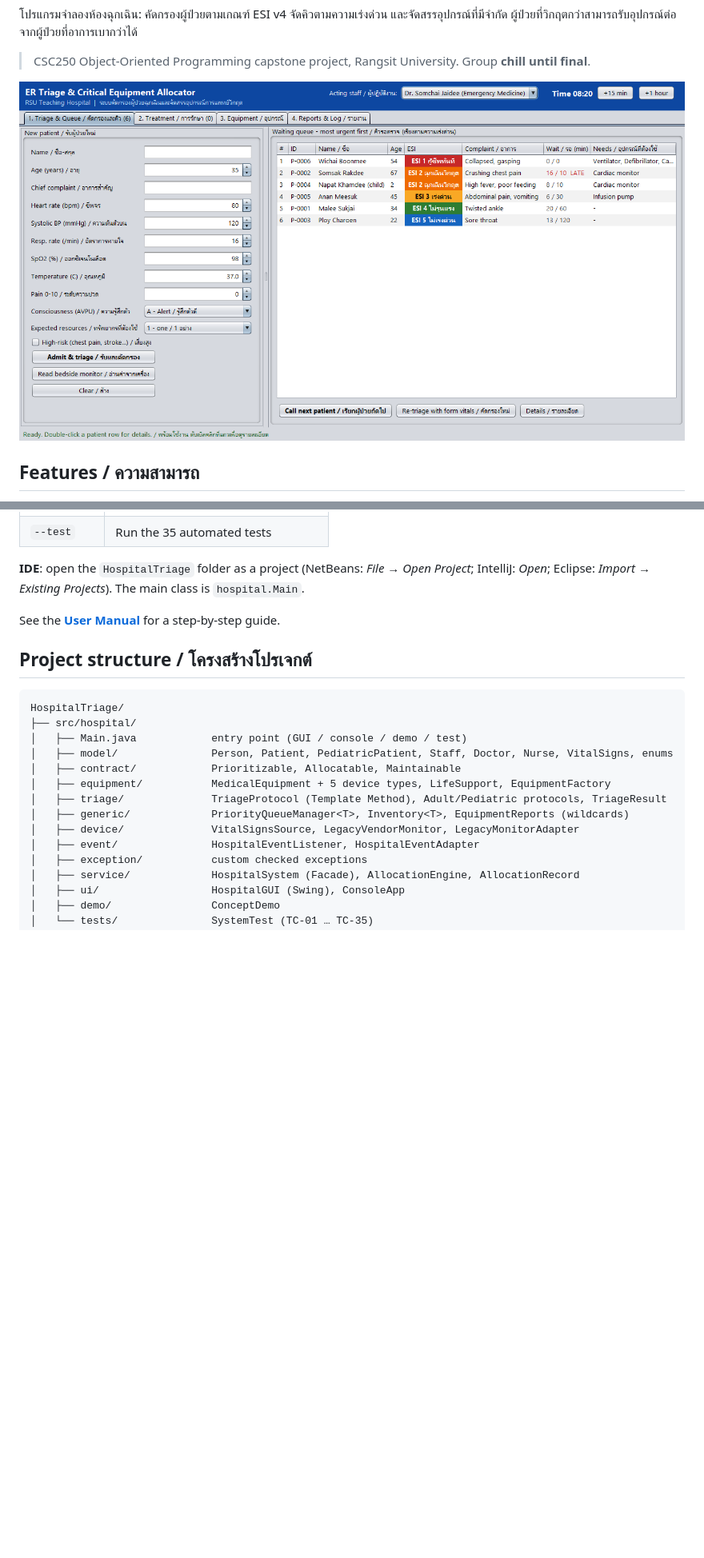
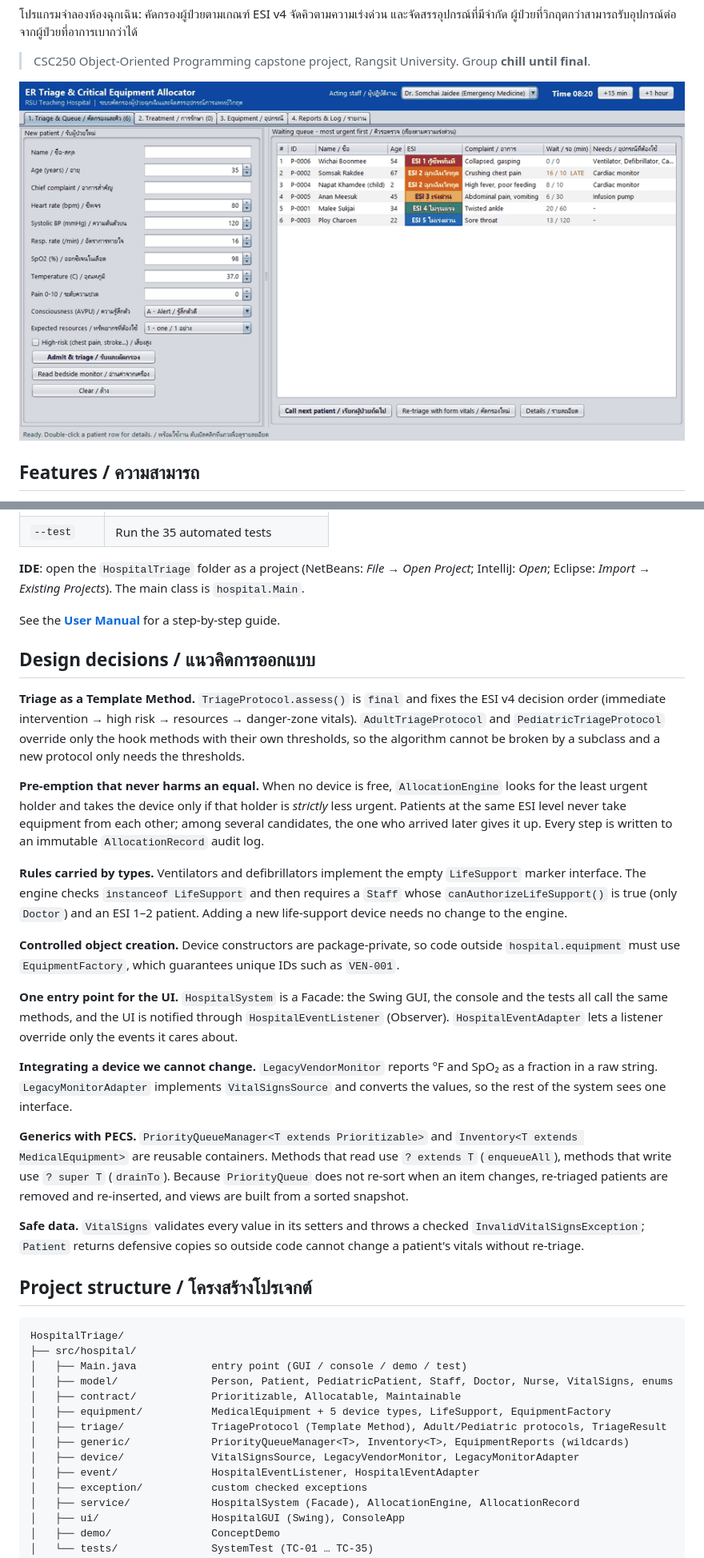
Before and after one commit to novterss/Hospital-Triage-Critical-Medical-Equipment-Allocator, a Markdown page: README.md, 2 parts joined by grey strips. Shown at 80% size. GitHub-like rendering; pictures changed too: docs/demo.gif (added); blank space fills up the shorter version.

Commit message:
Add CI tests, MIT license, demo GIF and design notes

````diff
--- a/README.md
+++ b/README.md
@@ -14,7 +20,7 @@ away from a less critical one.
 > CSC250 Object-Oriented Programming capstone project, Rangsit University.
 > Group **chill until final**.
 
-![Triage and queue tab](report_assets/screenshots/gui_1_triage_queue.png)
+![Demo: triage, treatment, equipment and report tabs](docs/demo.gif)
 
 ## Features / ความสามารถ
 
@@ -67,6 +73,48 @@ IntelliJ: *Open*; Eclipse: *Import → Existing Projects*). The main class is `h
 
 See the **[User Manual](docs/USER_MANUAL.md)** for a step-by-step guide.
 
+## Design decisions / แนวคิดการออกแบบ
+
+**Triage as a Template Method.** `TriageProtocol.assess()` is `final` and fixes the
+ESI v4 decision order (immediate intervention → high risk → resources → danger-zone
+vitals). `AdultTriageProtocol` and `PediatricTriageProtocol` override only the hook
+methods with their own thresholds, so the algorithm cannot be broken by a subclass
+and a new protocol only needs the thresholds.
+
+**Pre-emption that never harms an equal.** When no device is free, `AllocationEngine`
+looks for the least urgent holder and takes the device only if that holder is
+*strictly* less urgent. Patients at the same ESI level never take equipment from each
+other; among several candidates, the one who arrived later gives it up. Every step is
+written to an immutable `AllocationRecord` audit log.
+
+**Rules carried by types.** Ventilators and defibrillators implement the empty
+`LifeSupport` marker interface. The engine checks `instanceof LifeSupport` and then
+requires a `Staff` whose `canAuthorizeLifeSupport()` is true (only `Doctor`) and an
+ESI 1–2 patient. Adding a new life-support device needs no change to the engine.
+
+**Controlled object creation.** Device constructors are package-private, so code
+outside `hospital.equipment` must use `EquipmentFactory`, which guarantees unique IDs
+such as `VEN-001`.
+
+**One entry point for the UI.** `HospitalSystem` is a Facade: the Swing GUI, the
+console and the tests all call the same methods, and the UI is notified through
+`HospitalEventListener` (Observer). `HospitalEventAdapter` lets a listener override
+only the events it cares about.
+
+**Integrating a device we cannot change.** `LegacyVendorMonitor` reports °F and SpO₂
+as a fraction in a raw string. `LegacyMonitorAdapter` implements `VitalSignsSource`
+and converts the values, so the rest of the system sees one interface.
+
+**Generics with PECS.** `PriorityQueueManager<T extends Prioritizable>` and
+`Inventory<T extends MedicalEquipment>` are reusable containers. Methods that read use
+`? extends T` (`enqueueAll`), methods that write use `? super T` (`drainTo`).
+Because `PriorityQueue` does not re-sort when an item changes, re-triaged patients are
+removed and re-inserted, and views are built from a sorted snapshot.
+
+**Safe data.** `VitalSigns` validates every value in its setters and throws a checked
+`InvalidVitalSignsException`; `Patient` returns defensive copies so outside code
+cannot change a patient's vitals without re-triage.
+
 ## Project structure / โครงสร้างโปรเจกต์
 
 ```
````
Also changed, not shown: other parts of README.md (+10 -0 lines), 2 other files.
